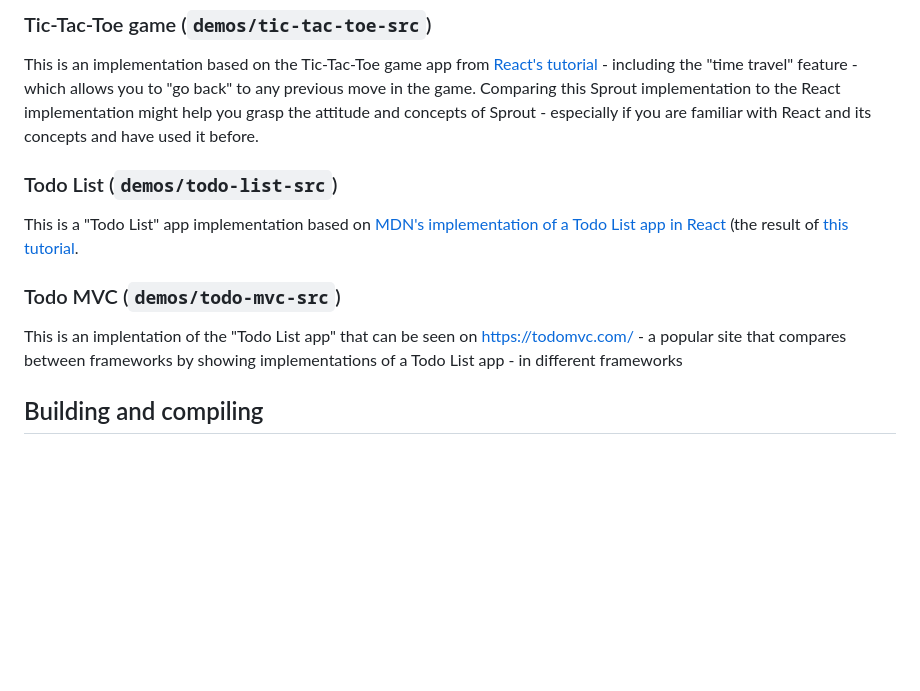
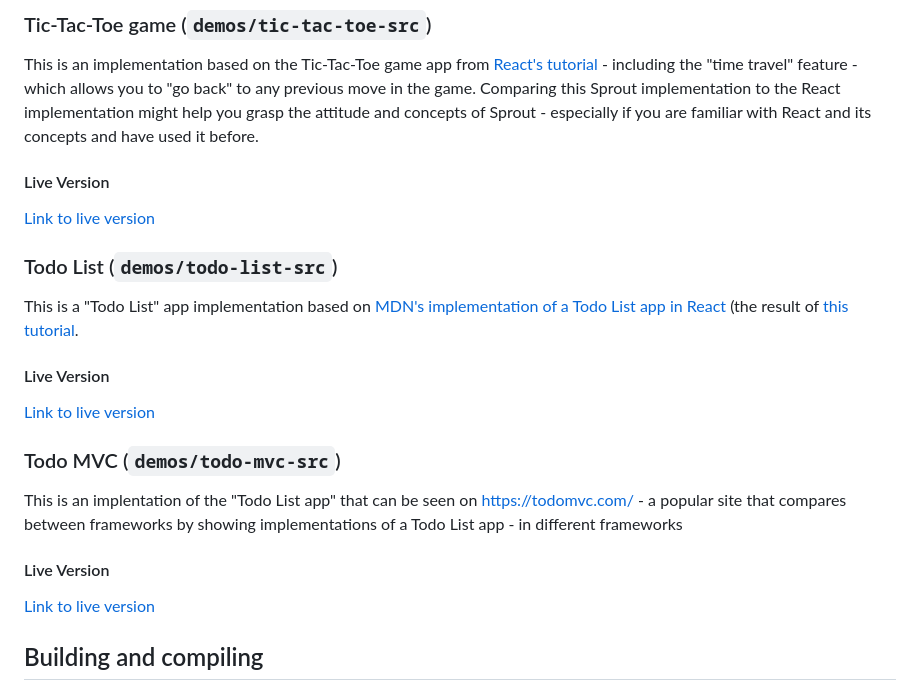
Before and after one commit to yuval-a/Sprout, a Markdown page: readme.MD, the part around the change. Drawn GitHub-style; blank space fills up the shorter version.

```diff
--- a/readme.MD
+++ b/readme.MD
@@ -555,12 +555,18 @@ These are the demos included:
 
 ### Tic-Tac-Toe game (`demos/tic-tac-toe-src`)
 This is an implementation based on the Tic-Tac-Toe game app from [React's tutorial](https://react.dev/learn/tutorial-tic-tac-toe) - including the "time travel" feature - which allows you to "go back" to any previous move in the game. Comparing this Sprout implementation to the React implementation might help you grasp the attitude and concepts of Sprout - especially if you are familiar with React and its concepts and have used it before.
+#### Live Version
+[Link to live version](https://jssprout.com/demos/tictactoe/)
 
 ### Todo List (`demos/todo-list-src`)
 This is a "Todo List" app implementation based on [MDN's implementation of a Todo List app in React](https://github.com/mdn/todo-react) (the result of [this tutorial](https://developer.mozilla.org/en-US/docs/Learn/Tools_and_testing/Client-side_JavaScript_frameworks/React_todo_list_beginning).
+#### Live Version
+[Link to live version](https://jssprout.com/demos/todo-list/)
 
 ### Todo MVC (`demos/todo-mvc-src`)
 This is an implentation of the "Todo List app" that can be seen on https://todomvc.com/ - a popular site that compares between frameworks by showing implementations of a Todo List app - in different frameworks
+#### Live Version
+[Link to live version](https://jssprout.com/demos/todo-mvc/)
 
 ## Building and compiling
 `package.json` defines some npm scripts you can run for building and compiling both the runtime and core parts of Sprout and/or the included app demos. Use `npm run [script-name]` to run a script.
```
